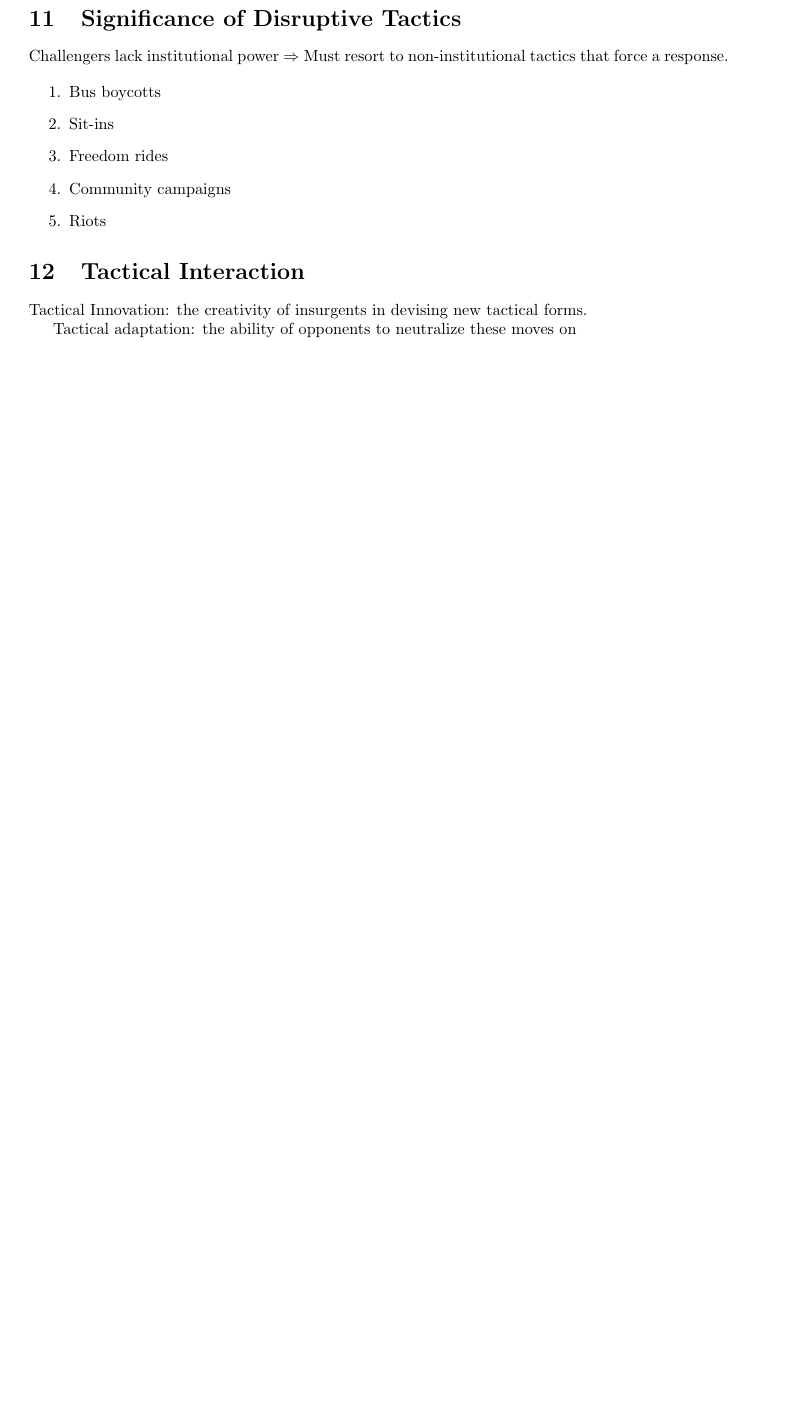
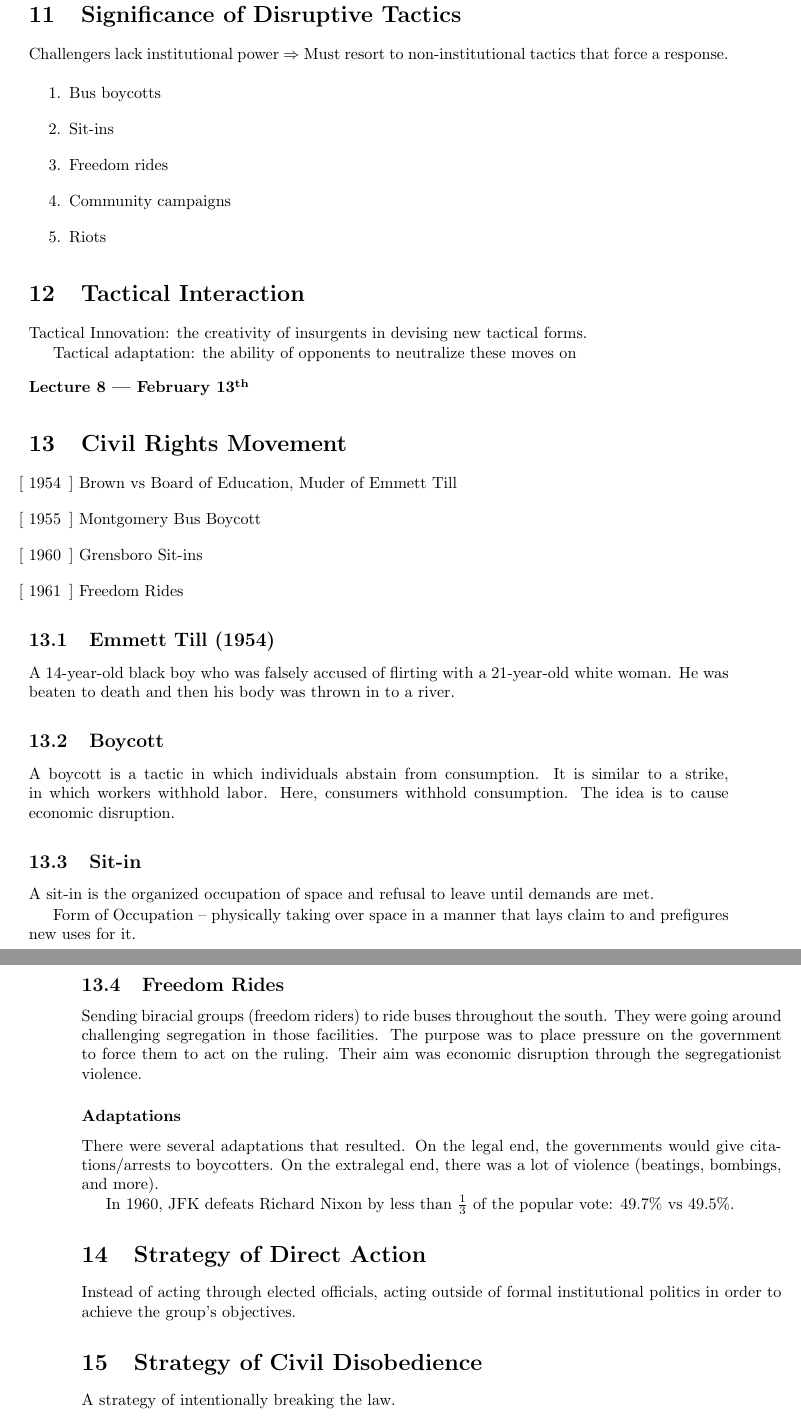
Before and after one commit to sanchezocegueda/Sociology-141, a LaTeX book (main.tex, which reads lecture/8.tex): part of page 13 of 13 before the commit and two parts of pages 13 and 14 of 14 after it, the two joined at a grey line, cut so that both start at the same text, the shorter picture padded with empty space. Compiled offline with pdfLaTeX.

Commit message:
Lecture 8

```diff
--- /dev/null
+++ b/lecture/8.tex
@@ -0,0 +1,54 @@
+\vspace{3mm}
+\noindent \textbf{Lecture 8 --- February 13\th}
+
+
+\section{Civil Rights Movement}
+
+\begin{itemize}
+    \item[[ 1954]] Brown vs Board of Education, Muder of Emmett Till
+
+    \item[[ 1955]] Montgomery Bus Boycott
+
+   \item[[ 1960]] Grensboro Sit-ins
+   \item [[ 1961]] Freedom Rides
+\end{itemize}
+
+
+\subsection{Emmett Till (1954)}
+A 14-year-old black boy who was falsely accused of flirting with a 21-year-old white woman.
+He was beaten to death and then his body was thrown in to a river.
+
+\subsection{Boycott}
+A boycott is a tactic in which individuals abstain from consumption.
+It is similar to a strike, in which workers withhold labor.
+Here, consumers withhold consumption.
+The idea is to cause economic disruption.
+
+\subsection{Sit-in}
+A sit-in is the organized occupation of space and refusal to leave until demands are met.
+
+Form of Occupation -- physically taking over space in a manner that lays claim to and prefigures new uses for it.
+
+\subsection{Freedom Rides}
+Sending biracial groups (freedom riders) to ride buses throughout the south.
+They were going around challenging segregation in those facilities.
+The purpose was to place pressure on the government to force them to act on the ruling.
+Their aim was economic disruption through the segregationist violence.
+
+
+
+\subsubsection{Adaptations}
+There were several adaptations that resulted.
+On the legal end, the governments would give citations/arrests to boycotters.
+On the extralegal end, there was a lot of violence (beatings, bombings, and more).
+
+
+In 1960, JFK defeats Richard Nixon by less than $\frac{1}{3}$ of the popular vote:
+$49.7\%$ vs $49.5\%$.
+
+\section{Strategy of Direct Action}
+Instead of acting through elected officials, acting outside of formal institutional politics in order to achieve the group's objectives.
+
+
+\section{Strategy of Civil Disobedience}
+A strategy of intentionally breaking the law.
--- a/main.tex
+++ b/main.tex
@@ -126,6 +126,7 @@ The principal social movement studied in this unit is the Movement of the Unempl
 \input{lecture/5}
 \input{lecture/6}
 \input{lecture/7}
+\input{lecture/8}
 
 % \chapter{The Power of Disruption: The Movement of the Unemployed}
 
```
